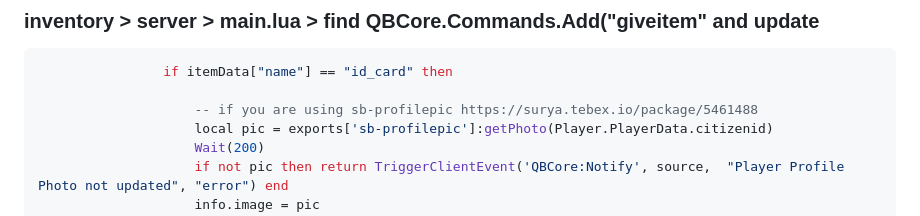
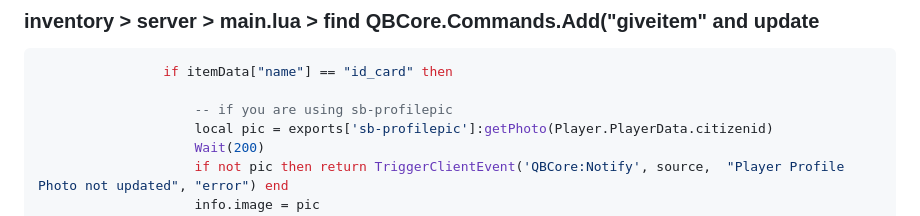
Before and after one commit to alp1x/um-idcard, a Markdown page: README.md, the part around the change. Rendered like a GitHub page.

````diff
--- a/README.md
+++ b/README.md
@@ -100,7 +100,7 @@ end)
 ```lua
 				if itemData["name"] == "id_card" then
 
-					-- if you are using sb-profilepic https://surya.tebex.io/package/5461488
+					-- if you are using sb-profilepic
 					local pic = exports['sb-profilepic']:getPhoto(Player.PlayerData.citizenid)
 					Wait(200)
 					if not pic then return TriggerClientEvent('QBCore:Notify', source,  "Player Profile Photo not updated", "error") end
````
